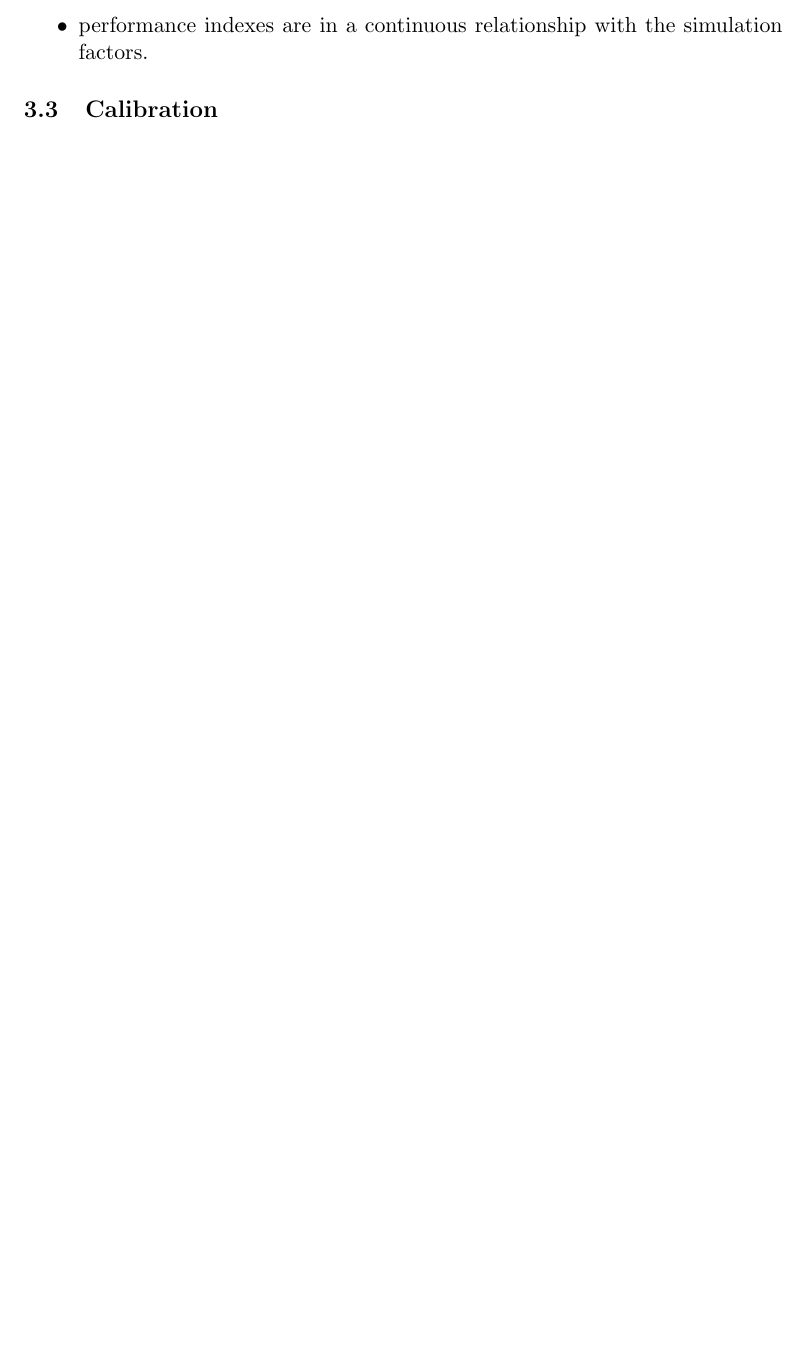
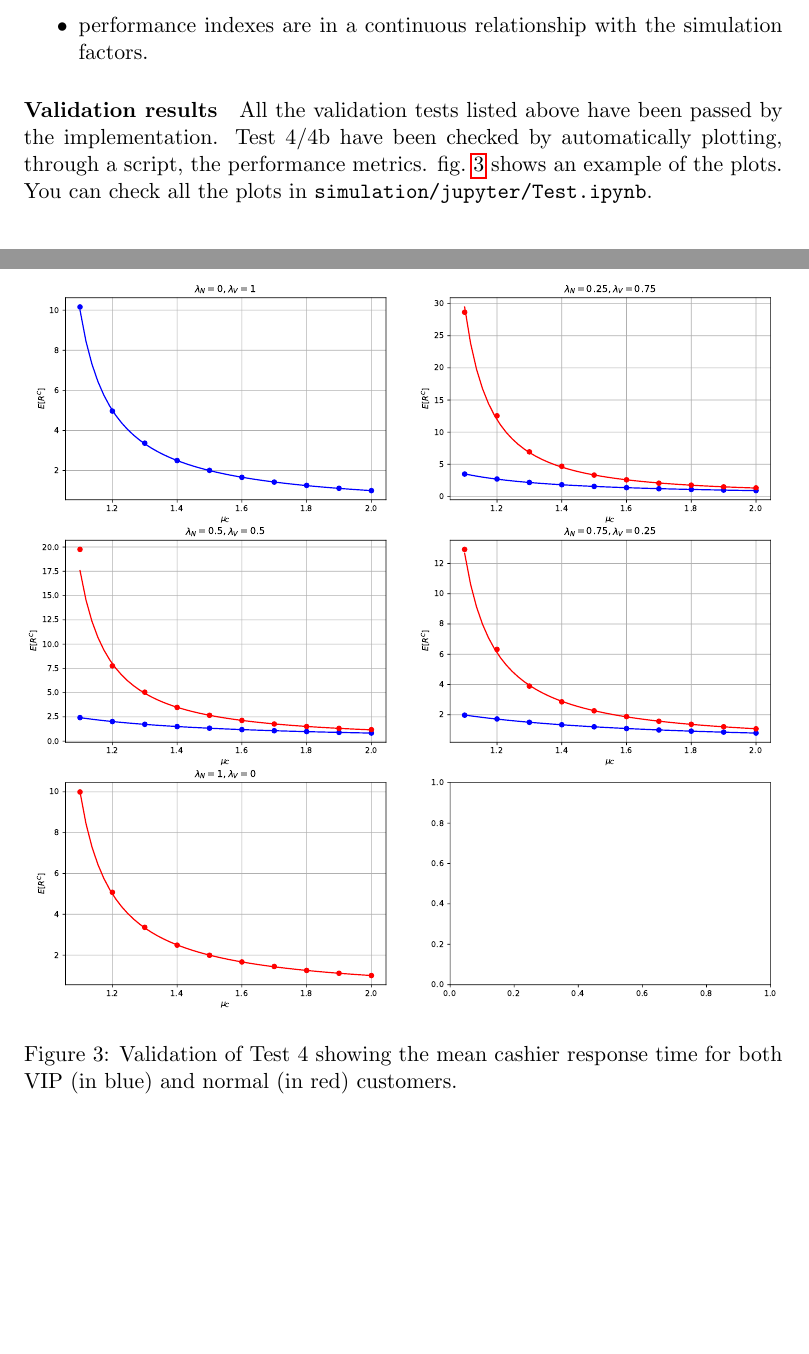
Before and after one commit to Manciukic/pecsn_project, a LaTeX document (docs/report/main.tex, which reads docs/report/implementation.tex): part of page 8 of 10 before the commit and two parts of pages 8 and 9 of 12 after it, the two joined at a grey line, cut so that both start at the same text, the shorter picture padded with empty space. Compiled offline with pdfLaTeX.

Commit message:
Added more details about code and validation

```diff
--- a/docs/report/implementation.tex
+++ b/docs/report/implementation.tex
@@ -67,4 +89,19 @@ that:
         factors.
 \end{itemize}
 
+\paragraph{Validation results}
+All the validation tests listed above have been passed by the implementation.
+Test 4/4b have been checked by automatically plotting, through a script,
+the performance metrics. \cref{fig:validation} shows an example of the plots.
+You can check all the plots in \texttt{simulation/jupyter/Test.ipynb}.
+
+\begin{figure}[]
+    \centering
+    \includegraphics[width=\textwidth]{figs/validation.pdf}
+    \caption{Validation of Test 4 showing the mean cashier response time for
+        both VIP (in blue) and normal (in red) customers.}
+    \label{fig:validation}
+\end{figure}
+
 \subsection{Calibration}
+% TODO write used parameters
```
Also changed, not shown: docs/report/figs/omnet_network.png (added), docs/report/figs/validation.pdf (added), docs/report/implementation.tex (26 more changed lines).
